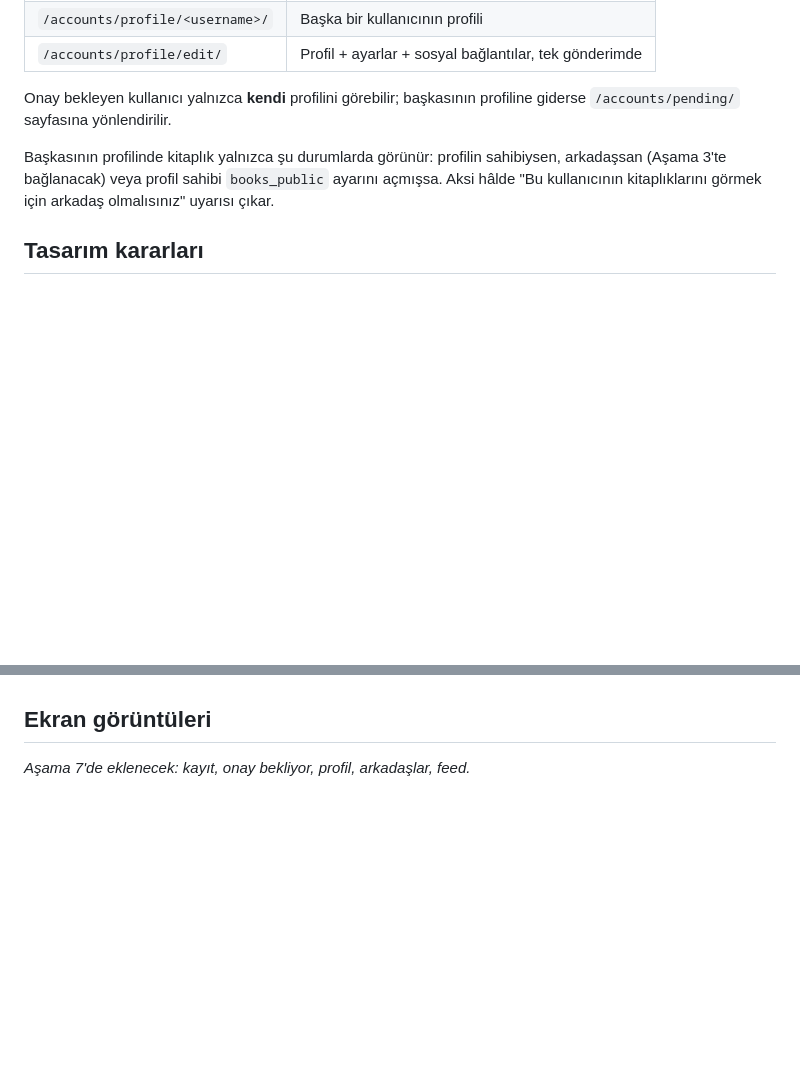
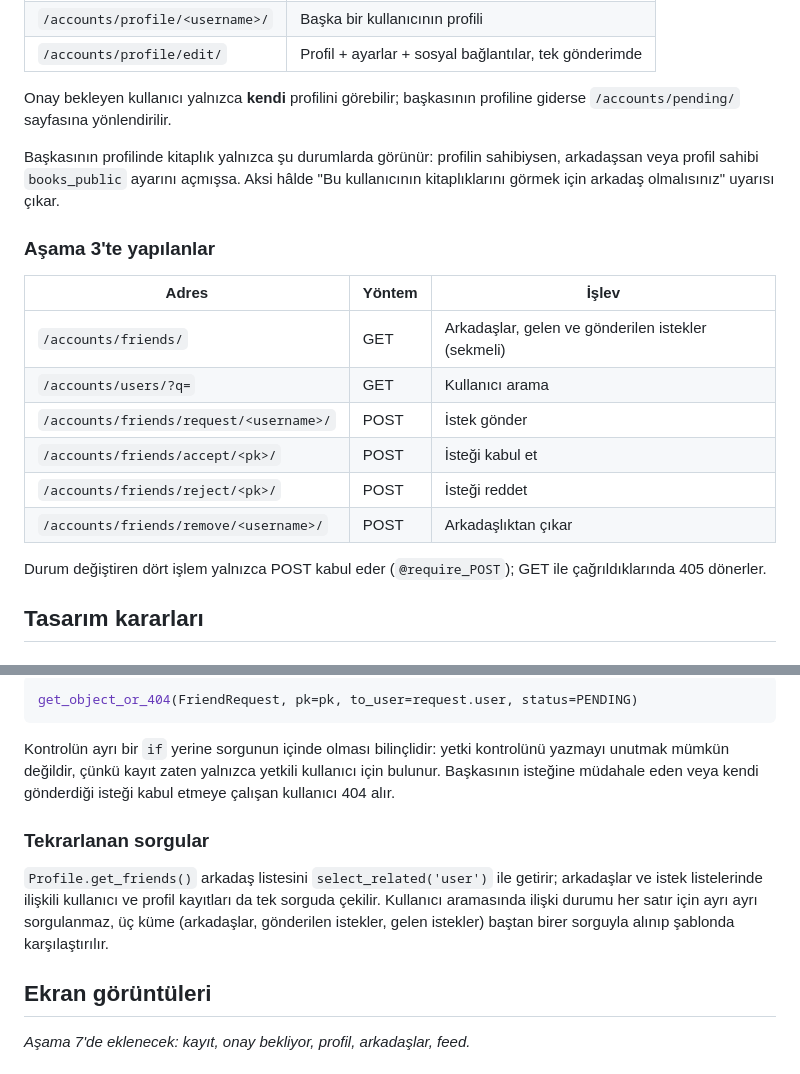
Before and after one commit to guldenbudak/bookshelf, a Markdown page: README.md, 2 parts joined by grey strips. Rendered like a GitHub page; blank space fills up the shorter version.

````diff
--- a/README.md
+++ b/README.md
@@ -102,9 +102,23 @@ Onay bekleyen kullanıcı yalnızca **kendi** profilini görebilir; başkasını
 profiline giderse `/accounts/pending/` sayfasına yönlendirilir.
 
 Başkasının profilinde kitaplık yalnızca şu durumlarda görünür: profilin
-sahibiysen, arkadaşsan (Aşama 3'te bağlanacak) veya profil sahibi
-`books_public` ayarını açmışsa. Aksi hâlde "Bu kullanıcının kitaplıklarını
-görmek için arkadaş olmalısınız" uyarısı çıkar.
+sahibiysen, arkadaşsan veya profil sahibi `books_public` ayarını açmışsa.
+Aksi hâlde "Bu kullanıcının kitaplıklarını görmek için arkadaş olmalısınız"
+uyarısı çıkar.
+
+### Aşama 3'te yapılanlar
+
+| Adres | Yöntem | İşlev |
+|---|---|---|
+| `/accounts/friends/` | GET | Arkadaşlar, gelen ve gönderilen istekler (sekmeli) |
+| `/accounts/users/?q=` | GET | Kullanıcı arama |
+| `/accounts/friends/request/<username>/` | POST | İstek gönder |
+| `/accounts/friends/accept/<pk>/` | POST | İsteği kabul et |
+| `/accounts/friends/reject/<pk>/` | POST | İsteği reddet |
+| `/accounts/friends/remove/<username>/` | POST | Arkadaşlıktan çıkar |
+
+Durum değiştiren dört işlem yalnızca POST kabul eder (`@require_POST`); GET
+ile çağrıldıklarında 405 dönerler.
 
 ## Tasarım kararları
 
@@ -181,3 +279,20 @@ gerçekten ayrı olması.
+```python
+get_object_or_404(FriendRequest, pk=pk, to_user=request.user, status=PENDING)
+```
+
+Kontrolün ayrı bir `if` yerine sorgunun içinde olması bilinçlidir: yetki
+kontrolünü yazmayı unutmak mümkün değildir, çünkü kayıt zaten yalnızca
+yetkili kullanıcı için bulunur. Başkasının isteğine müdahale eden veya
+kendi gönderdiği isteği kabul etmeye çalışan kullanıcı 404 alır.
+
+### Tekrarlanan sorgular
+
+`Profile.get_friends()` arkadaş listesini `select_related('user')` ile
+getirir; arkadaşlar ve istek listelerinde ilişkili kullanıcı ve profil
+kayıtları da tek sorguda çekilir. Kullanıcı aramasında ilişki durumu her
+satır için ayrı ayrı sorgulanmaz, üç küme (arkadaşlar, gönderilen istekler,
+gelen istekler) baştan birer sorguyla alınıp şablonda karşılaştırılır.
+
 ## Ekran görüntüleri
 
 _Aşama 7'de eklenecek: kayıt, onay bekliyor, profil, arkadaşlar, feed._
````
Also changed, not shown: other parts of README.md (+85 -1 lines).
